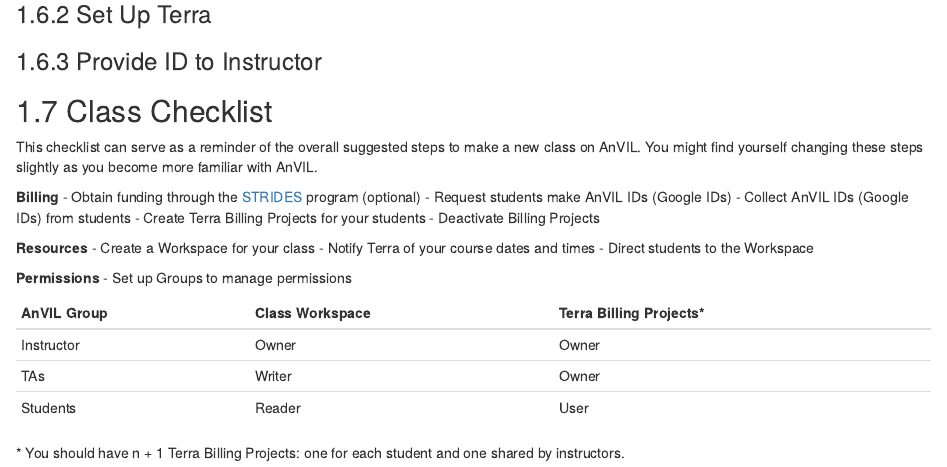
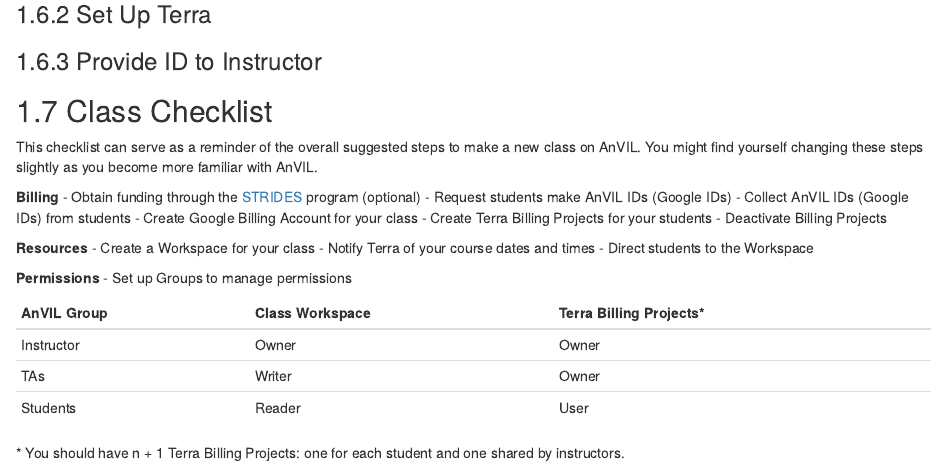
Before and after one commit to jhudsl/AnVIL_Book_Getting_Started, an R Markdown document (04-instructors.Rmd): the page in a window 1100 px wide, from 2390 px down. Rendered offline with R 4.5, knitr and Pandoc, with nearby package versions; drawn as R Markdown's standard HTML page in place of the format the file asks for; some code elsewhere in the file could not run offline.

Commit message:
Add in bit about Billing Account

```diff
--- a/04-instructors.Rmd
+++ b/04-instructors.Rmd
@@ -149,6 +149,7 @@
 - Obtain funding through the [STRIDES](https://datascience.nih.gov/strides) program (optional)
 - Request students make AnVIL IDs (Google IDs)
 - Collect AnVIL IDs (Google IDs) from students
+- Create Google Billing Account for your class
 - Create Terra Billing Projects for your students
 - Deactivate Billing Projects
 
```
